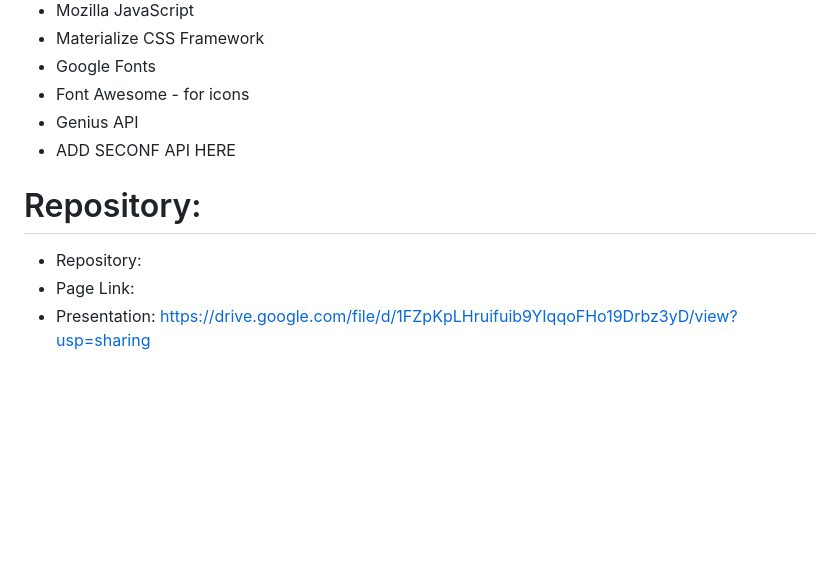
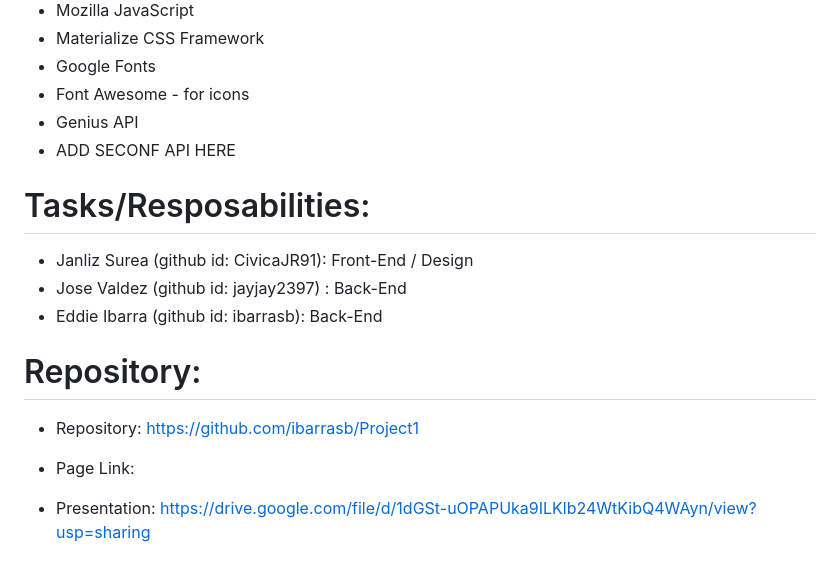
Before and after one commit to ibarrasb/Project1, a Markdown page: README.md, the part around the change printed below. GitHub-like rendering; blank space fills up the shorter version.

Commit message:
front end final

```diff
--- a/README.md
+++ b/README.md
@@ -43,8 +42,16 @@ WOULD like to store my playlist or clear it to create a new one
 * Genius API
 * ADD SECONF API HERE
 
+# Tasks/Resposabilities:
+* Janliz Surea (github id: CivicaJR91): Front-End / Design
+* Jose Valdez (github id: jayjay2397) : Back-End
+* Eddie Ibarra (github id: ibarrasb): Back-End
+
+
+
 # Repository:
 
-* Repository:
+* Repository: https://github.com/ibarrasb/Project1
+
 * Page Link:
-* Presentation: https://drive.google.com/file/d/1FZpKpLHruifuib9YIqqoFHo19Drbz3yD/view?usp=sharing
+* Presentation: https://drive.google.com/file/d/1dGSt-uOPAPUka9ILKlb24WtKibQ4WAyn/view?usp=sharing
```
Also changed, not shown: other parts of README.md (+5 -6 lines), images/Desktop_View.png (added), images/Mobile_View.png (added), 3 other files.
